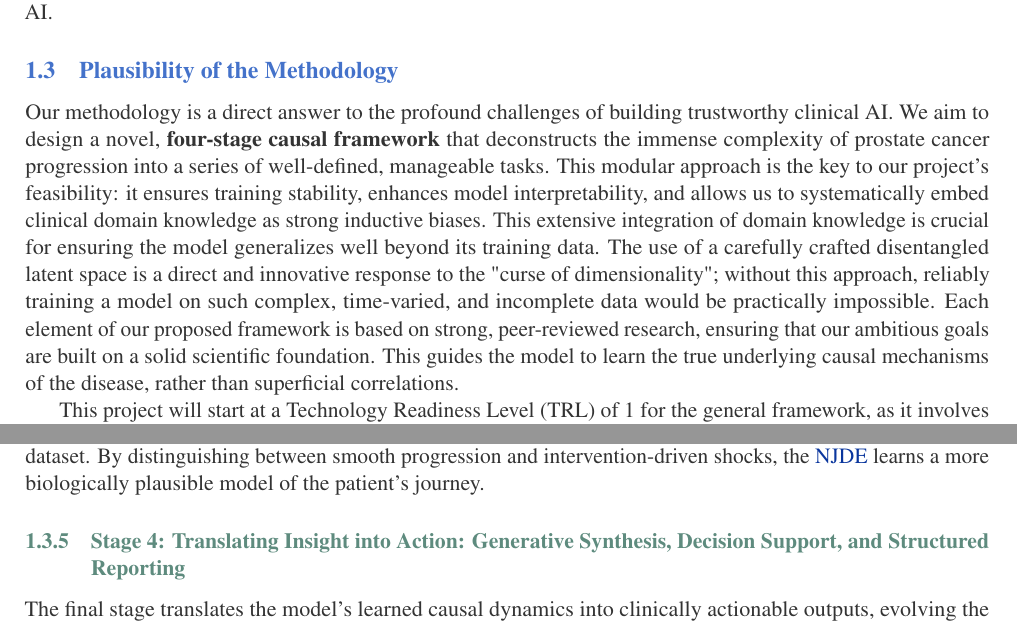
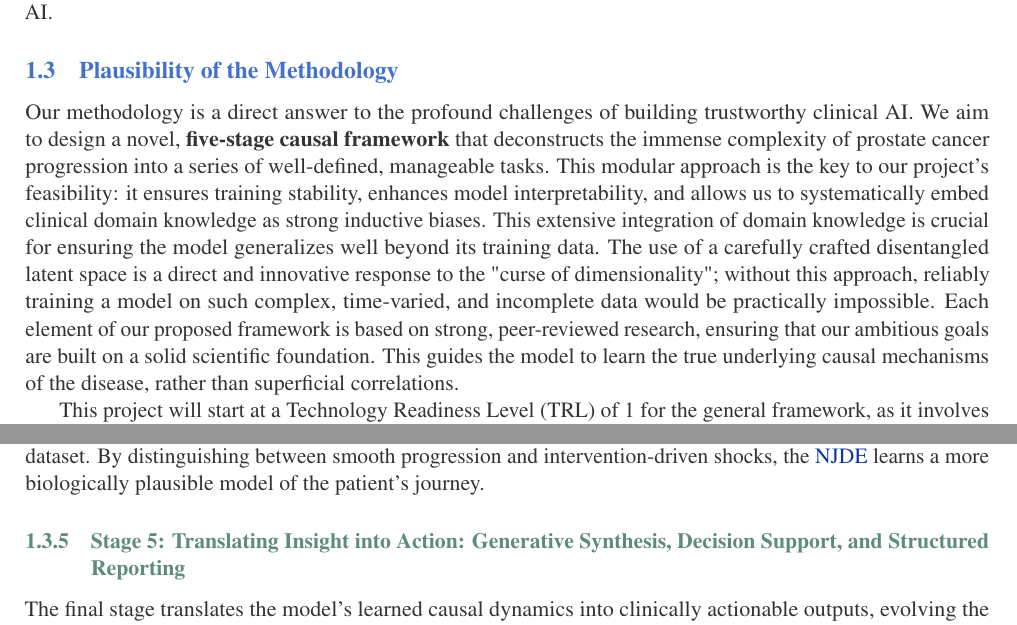
Before and after one commit to jakubMitura14/horizon_disentangled, a LaTeX paper (main_horizon.tex): two parts of pages 6 and 12 of 30, joined at a grey line, cut so that both start at the same text. Compiled offline with pdfLaTeX.

Commit message:
fix: Correct methodology stage count in grant proposal
Corrected the description of the causal framework in `main_horizon.tex` from "four-stage" to "five-stage" to accurately reflect the number of stages detailed in the methodology.

Renumbered the final stage of the methodology from "Stage 4" to "Stage 5" to ensure consistent and correct numbering throughout the document.

```diff
--- a/main_horizon.tex
+++ b/main_horizon.tex
@@ -206,7 +206,7 @@ This is not just a dimensional reduction trick; it is a new paradigm for buildin
 By creatively fusing these technologies, we are creating a single, unified pipeline that can accelerate clinical work by auto-generating radiological reports, enhance prediction by modeling the entire patient journey, and enable rapid, low-cost experimentation of new clinical hypotheses. This project forges the technology-to-come: a foundational causal framework that integrates multi-scale evidence into robust, updatable decision processes, establishing a new European reference architecture for trustworthy, explainable, and regulation-ready medical AI.
 
 \subsection{Plausibility of the Methodology}
-Our methodology is a direct answer to the profound challenges of building trustworthy clinical AI. We aim to design a novel, \textbf{four-stage causal framework} that deconstructs the immense complexity of prostate cancer progression into a series of well-defined, manageable tasks. This modular approach is the key to our project's feasibility: it ensures training stability, enhances model interpretability, and allows us to systematically embed clinical domain knowledge as strong inductive biases. This extensive integration of domain knowledge is crucial for ensuring the model generalizes well beyond its training data. The use of a carefully crafted disentangled latent space is a direct and innovative response to the "curse of dimensionality"; without this approach, reliably training a model on such complex, time-varied, and incomplete data would be practically impossible. Each element of our proposed framework is based on strong, peer-reviewed research, ensuring that our ambitious goals are built on a solid scientific foundation. This guides the model to learn the true underlying causal mechanisms of the disease, rather than superficial correlations.
+Our methodology is a direct answer to the profound challenges of building trustworthy clinical AI. We aim to design a novel, \textbf{five-stage causal framework} that deconstructs the immense complexity of prostate cancer progression into a series of well-defined, manageable tasks. This modular approach is the key to our project's feasibility: it ensures training stability, enhances model interpretability, and allows us to systematically embed clinical domain knowledge as strong inductive biases. This extensive integration of domain knowledge is crucial for ensuring the model generalizes well beyond its training data. The use of a carefully crafted disentangled latent space is a direct and innovative response to the "curse of dimensionality"; without this approach, reliably training a model on such complex, time-varied, and incomplete data would be practically impossible. Each element of our proposed framework is based on strong, peer-reviewed research, ensuring that our ambitious goals are built on a solid scientific foundation. This guides the model to learn the true underlying causal mechanisms of the disease, rather than superficial correlations.
 
 This project will start at a Technology Readiness Level (TRL) of 1 for the general framework, as it involves fundamental research into a new causal AI paradigm. However, for the initial data processing and management components, we will begin at TRL 3. This is possible because we will leverage and build upon the tools and infrastructure developed in a different, but highly relevant, project: \textbf{SIKIT: Strengthening Autonomy in the Implementation of AI Technologies in Medicine}. SIKIT is a major interdisciplinary project with \textbf{total funding of €1,290,924.68} from the "Sachsen-Anhalt WISSENSCHAFT" program (co-financed by the EU's EFRE program), running for \textbf{42 months (July 2024 - December 2027)}. This existing foundation provides a significant head start and de-risks the initial phases of our proposed project.
 
@@ -280,7 +280,7 @@ The \gls{njde} learns the rules of disease evolution by modeling two phenomena \
 
 This hybrid approach, which explicitly separates the continuous disease course from the rapid, external impacts of clinical interventions, is critical for accurately modeling a patient's journey \cite{GwakSim2020}. The model is trained using a \textbf{leave-one-out strategy} for each patient's time series: given all but one time point, its goal is to predict the complete state vector for the held-out time point. To handle the pervasive missing data, we will first develop a simplified, rule-based decision algorithm in close consultation with our urology partners. This algorithm, based on the \gls{eau} guidelines, will provide a baseline management recommendation even for cases with incomplete data. The \gls{njde} model will then be pre-trained on the outputs of this decision tree, allowing it to develop an initial, robust understanding of the relationships between patient state, disease status, and appropriate management pathways before being fine-tuned on the full, complex tumour board data. For the fine-tuning stage, we will employ a \textbf{masked loss function}. The loss is calculated only by comparing the predicted values to the ground truth for those elements of the state vector that were actually available (non-zero) at the target time point. This forces the model to learn a probable evolution for every data type, even from a highly incomplete dataset. By distinguishing between smooth progression and intervention-driven shocks, the \gls{njde} learns a more biologically plausible model of the patient's journey.
 
-\subsubsection{Stage 4: Translating Insight into Action: Generative Synthesis, Decision Support, and Structured Reporting}
+\subsubsection{Stage 5: Translating Insight into Action: Generative Synthesis, Decision Support, and Structured Reporting}
 The final stage translates the model's learned causal dynamics into clinically actionable outputs, evolving the framework from a descriptive tool into an active partner in clinical decision-making. This includes generating high-fidelity images for any time point or counterfactual scenario, with a lightweight Diffusion Model used as a final post-processing step to ensure realism. These visual outputs serve as the intuitive foundation for the system's core decision support capabilities.
 
 A key innovation in this stage is the use of clinician interaction patterns as a feedback loop. The framework's user interface will be designed to log all interactions, such as the specific "what-if" questions asked, the counterfactuals generated, and the treatment scenarios explored by the clinician. This interaction data will be analyzed to identify recurring patterns of inquiry, which can provide valuable insights into the clinician's diagnostic and treatment-planning thought process. This information will then be used to personalize the "digital twin's" outputs in two ways:
```
